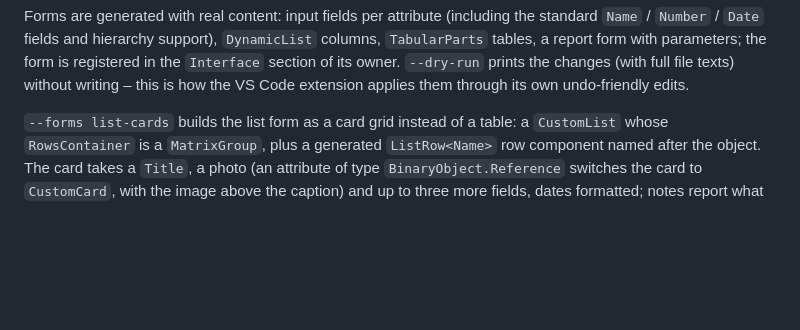
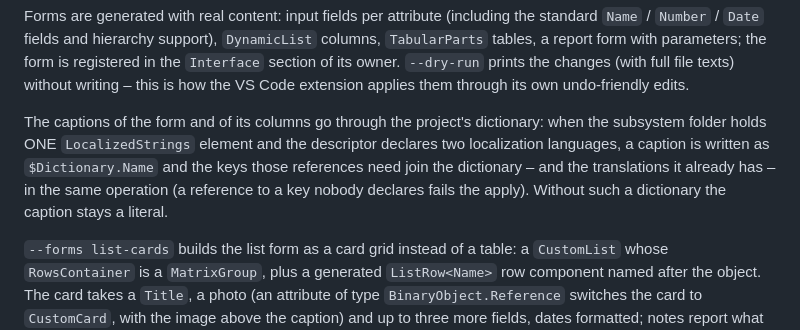
Before and after one commit to keyfire/xbsl, a Markdown page: docs/scaffolding.md, the part around the change. Drawn GitHub-style; blank space fills up the shorter version.

```diff
--- a/docs/scaffolding.md
+++ b/docs/scaffolding.md
@@ -73,6 +73,13 @@ Forms are generated with real content: input fields per attribute (including the
 tables, a report form with parameters; the form is registered in the `Interface` section of its
 owner. `--dry-run` prints the changes (with full file texts) without writing – this is how
 the VS Code extension applies them through its own undo-friendly edits.
+
+The captions of the form and of its columns go through the project's dictionary: when the
+subsystem folder holds ONE `LocalizedStrings` element and the descriptor declares two
+localization languages, a caption is written as `$Dictionary.Name` and the keys those
+references need join the dictionary – and the translations it already has – in the same
+operation (a reference to a key nobody declares fails the apply). Without such a dictionary
+the caption stays a literal.
 
 `--forms list-cards` builds the list form as a card grid instead of a table: a `CustomList`
 whose `RowsContainer` is a `MatrixGroup`, plus a generated `ListRow<Name>` row component named
```
Also changed, not shown: docs/scaffolding.ru.md (+6 -0 lines).
